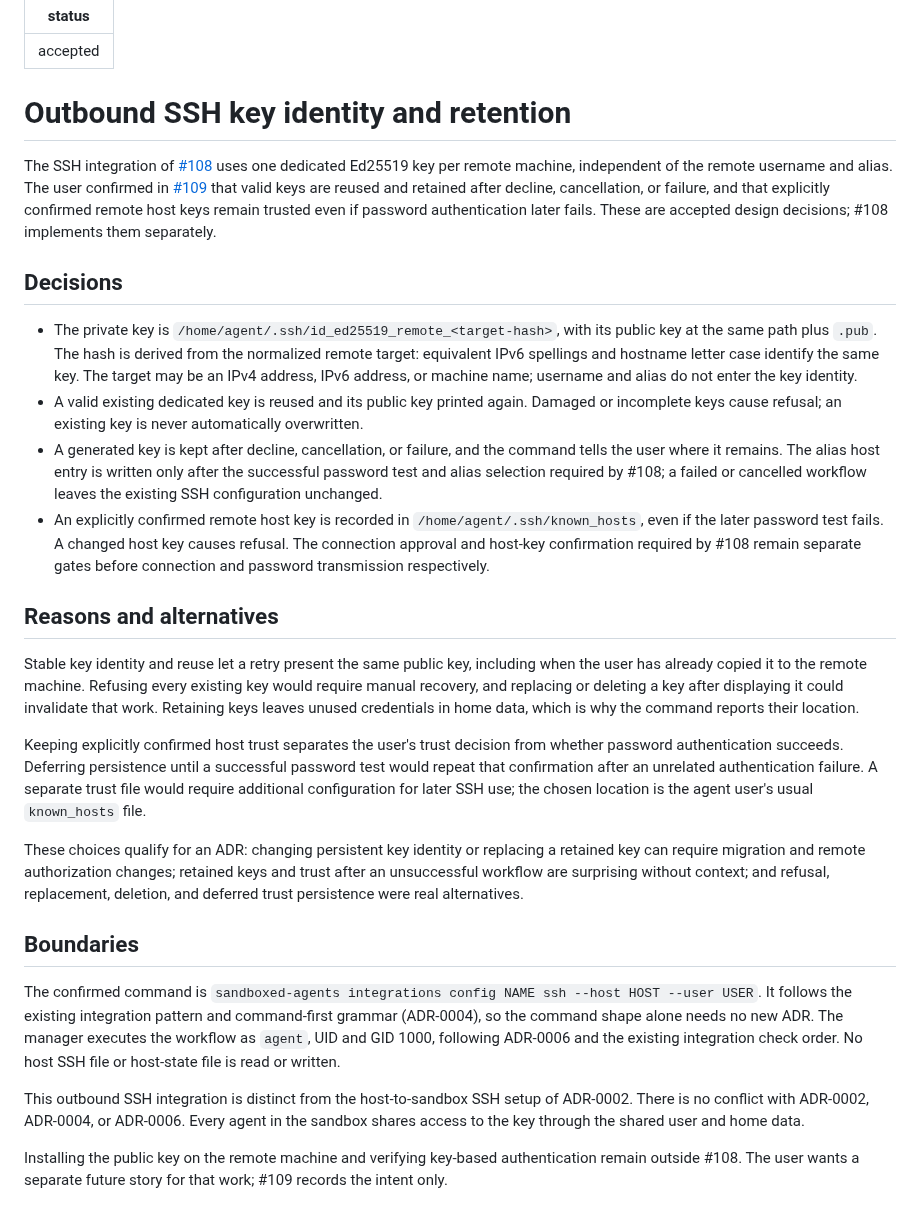
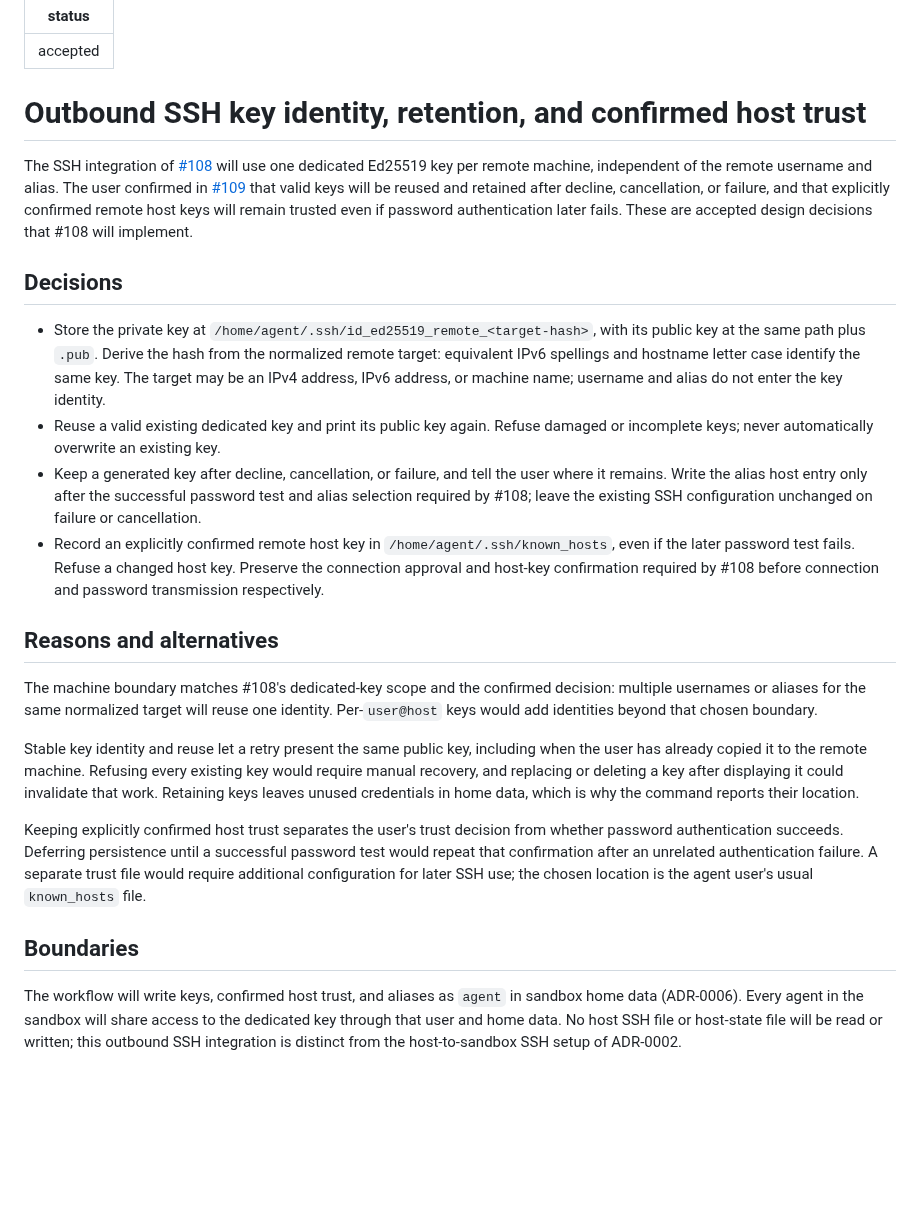
Before and after one commit to grauzone-labs/sandboxed-agents, a Markdown page: docs/adr/0011-outbound-ssh-key-identity-and-retention.md, the part around the change. GitHub-like rendering; blank space fills up the shorter version.

Commit message:
docs(ssh): clarify key and host trust rationale #109
- Explain machine-based key identity and focus the ADR on persistent key and trust choices.
- Keep the SSH integration glossary independent of delivery status and distinguish SSH setup.

```diff
--- a/docs/adr/0011-outbound-ssh-key-identity-and-retention.md
+++ b/docs/adr/0011-outbound-ssh-key-identity-and-retention.md
@@ -2,29 +2,25 @@
 status: accepted
 ---
 
-# Outbound SSH key identity and retention
+# Outbound SSH key identity, retention, and confirmed host trust
 
-The SSH integration of [#108](https://github.com/grauzone-labs/sandboxed-agents/issues/108) uses one dedicated Ed25519 key per remote machine, independent of the remote username and alias. The user confirmed in [#109](https://github.com/grauzone-labs/sandboxed-agents/issues/109) that valid keys are reused and retained after decline, cancellation, or failure, and that explicitly confirmed remote host keys remain trusted even if password authentication later fails. These are accepted design decisions; #108 implements them separately.
+The SSH integration of [#108](https://github.com/grauzone-labs/sandboxed-agents/issues/108) will use one dedicated Ed25519 key per remote machine, independent of the remote username and alias. The user confirmed in [#109](https://github.com/grauzone-labs/sandboxed-agents/issues/109) that valid keys will be reused and retained after decline, cancellation, or failure, and that explicitly confirmed remote host keys will remain trusted even if password authentication later fails. These are accepted design decisions that #108 will implement.
 
 ## Decisions
 
-- The private key is `/home/agent/.ssh/id_ed25519_remote_<target-hash>`, with its public key at the same path plus `.pub`. The hash is derived from the normalized remote target: equivalent IPv6 spellings and hostname letter case identify the same key. The target may be an IPv4 address, IPv6 address, or machine name; username and alias do not enter the key identity.
-- A valid existing dedicated key is reused and its public key printed again. Damaged or incomplete keys cause refusal; an existing key is never automatically overwritten.
-- A generated key is kept after decline, cancellation, or failure, and the command tells the user where it remains. The alias host entry is written only after the successful password test and alias selection required by #108; a failed or cancelled workflow leaves the existing SSH configuration unchanged.
-- An explicitly confirmed remote host key is recorded in `/home/agent/.ssh/known_hosts`, even if the later password test fails. A changed host key causes refusal. The connection approval and host-key confirmation required by #108 remain separate gates before connection and password transmission respectively.
+- Store the private key at `/home/agent/.ssh/id_ed25519_remote_<target-hash>`, with its public key at the same path plus `.pub`. Derive the hash from the normalized remote target: equivalent IPv6 spellings and hostname letter case identify the same key. The target may be an IPv4 address, IPv6 address, or machine name; username and alias do not enter the key identity.
+- Reuse a valid existing dedicated key and print its public key again. Refuse damaged or incomplete keys; never automatically overwrite an existing key.
+- Keep a generated key after decline, cancellation, or failure, and tell the user where it remains. Write the alias host entry only after the successful password test and alias selection required by #108; leave the existing SSH configuration unchanged on failure or cancellation.
+- Record an explicitly confirmed remote host key in `/home/agent/.ssh/known_hosts`, even if the later password test fails. Refuse a changed host key. Preserve the connection approval and host-key confirmation required by #108 before connection and password transmission respectively.
 
 ## Reasons and alternatives
+
+The machine boundary matches #108's dedicated-key scope and the confirmed decision: multiple usernames or aliases for the same normalized target will reuse one identity. Per-`user@host` keys would add identities beyond that chosen boundary.
 
 Stable key identity and reuse let a retry present the same public key, including when the user has already copied it to the remote machine. Refusing every existing key would require manual recovery, and replacing or deleting a key after displaying it could invalidate that work. Retaining keys leaves unused credentials in home data, which is why the command reports their location.
 
 Keeping explicitly confirmed host trust separates the user's trust decision from whether password authentication succeeds. Deferring persistence until a successful password test would repeat that confirmation after an unrelated authentication failure. A separate trust file would require additional configuration for later SSH use; the chosen location is the agent user's usual `known_hosts` file.
 
-These choices qualify for an ADR: changing persistent key identity or replacing a retained key can require migration and remote authorization changes; retained keys and trust after an unsuccessful workflow are surprising without context; and refusal, replacement, deletion, and deferred trust persistence were real alternatives.
-
 ## Boundaries
 
-The confirmed command is `sandboxed-agents integrations config NAME ssh --host HOST --user USER`. It follows the existing integration pattern and command-first grammar (ADR-0004), so the command shape alone needs no new ADR. The manager executes the workflow as `agent`, UID and GID 1000, following ADR-0006 and the existing integration check order. No host SSH file or host-state file is read or written.
-
-This outbound SSH integration is distinct from the host-to-sandbox SSH setup of ADR-0002. There is no conflict with ADR-0002, ADR-0004, or ADR-0006. Every agent in the sandbox shares access to the key through the shared user and home data.
-
-Installing the public key on the remote machine and verifying key-based authentication remain outside #108. The user wants a separate future story for that work; #109 records the intent only.
+The workflow will write keys, confirmed host trust, and aliases as `agent` in sandbox home data (ADR-0006). Every agent in the sandbox will share access to the dedicated key through that user and home data. No host SSH file or host-state file will be read or written; this outbound SSH integration is distinct from the host-to-sandbox SSH setup of ADR-0002.
```
Also changed, not shown: CONTEXT.md (+2 -1 lines).
